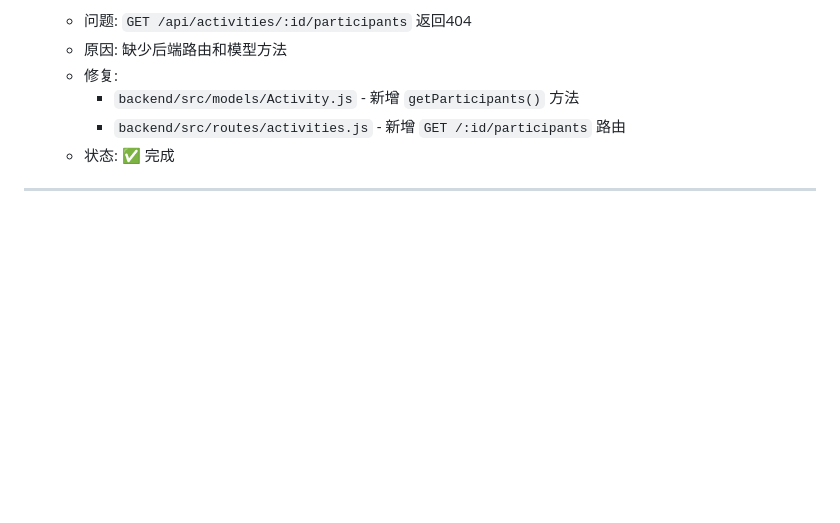
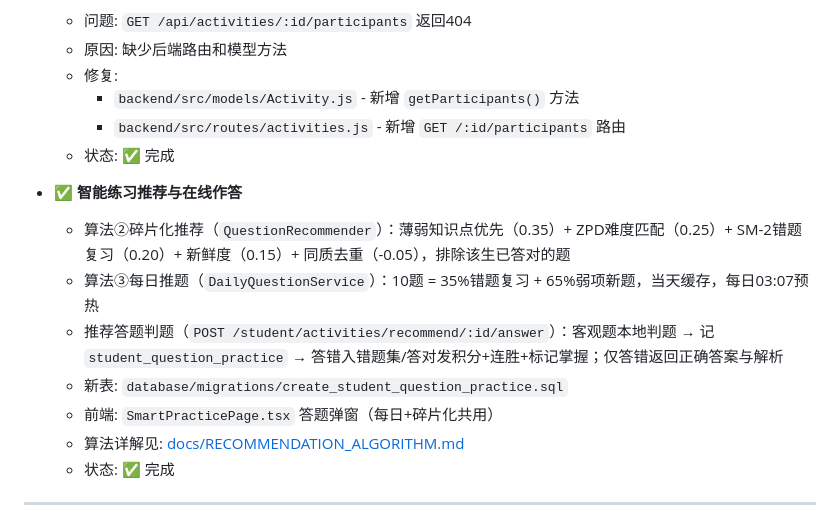
Before and after one commit to William-Th/Guiyang_oj, a Markdown page: docs/DEVELOPMENT_STATUS.md, the part around one of its changes. Drawn GitHub-style; blank space fills up the shorter version.

```diff
--- a/docs/DEVELOPMENT_STATUS.md
+++ b/docs/DEVELOPMENT_STATUS.md
@@ -1230,5 +1230,14 @@ const typeOrder = {
     - `backend/src/routes/activities.js` - 新增 `GET /:id/participants` 路由
   - 状态: ✅ 完成
 
+- ✅ **智能练习推荐与在线作答**
+  - 算法②碎片化推荐（`QuestionRecommender`）：薄弱知识点优先（0.35）+ ZPD难度匹配（0.25）+ SM-2错题复习（0.20）+ 新鲜度（0.15）+ 同质去重（-0.05），排除该生已答对的题
+  - 算法③每日推题（`DailyQuestionService`）：10题 = 35%错题复习 + 65%弱项新题，当天缓存，每日03:07预热
+  - 推荐答题判题（`POST /student/activities/recommend/:id/answer`）：客观题本地判题 → 记 `student_question_practice` → 答错入错题集/答对发积分+连胜+标记掌握；仅答错返回正确答案与解析
+  - 新表: `database/migrations/create_student_question_practice.sql`
+  - 前端: `SmartPracticePage.tsx` 答题弹窗（每日+碎片化共用）
+  - 算法详解见: [docs/RECOMMENDATION_ALGORITHM.md](./RECOMMENDATION_ALGORITHM.md)
+  - 状态: ✅ 完成
+
 ---
 
```
Also changed, not shown: other parts of docs/DEVELOPMENT_STATUS.md (+1 -1 lines), docs/RECOMMENDATION_ALGORITHM.md (added, +263 -0 lines).
